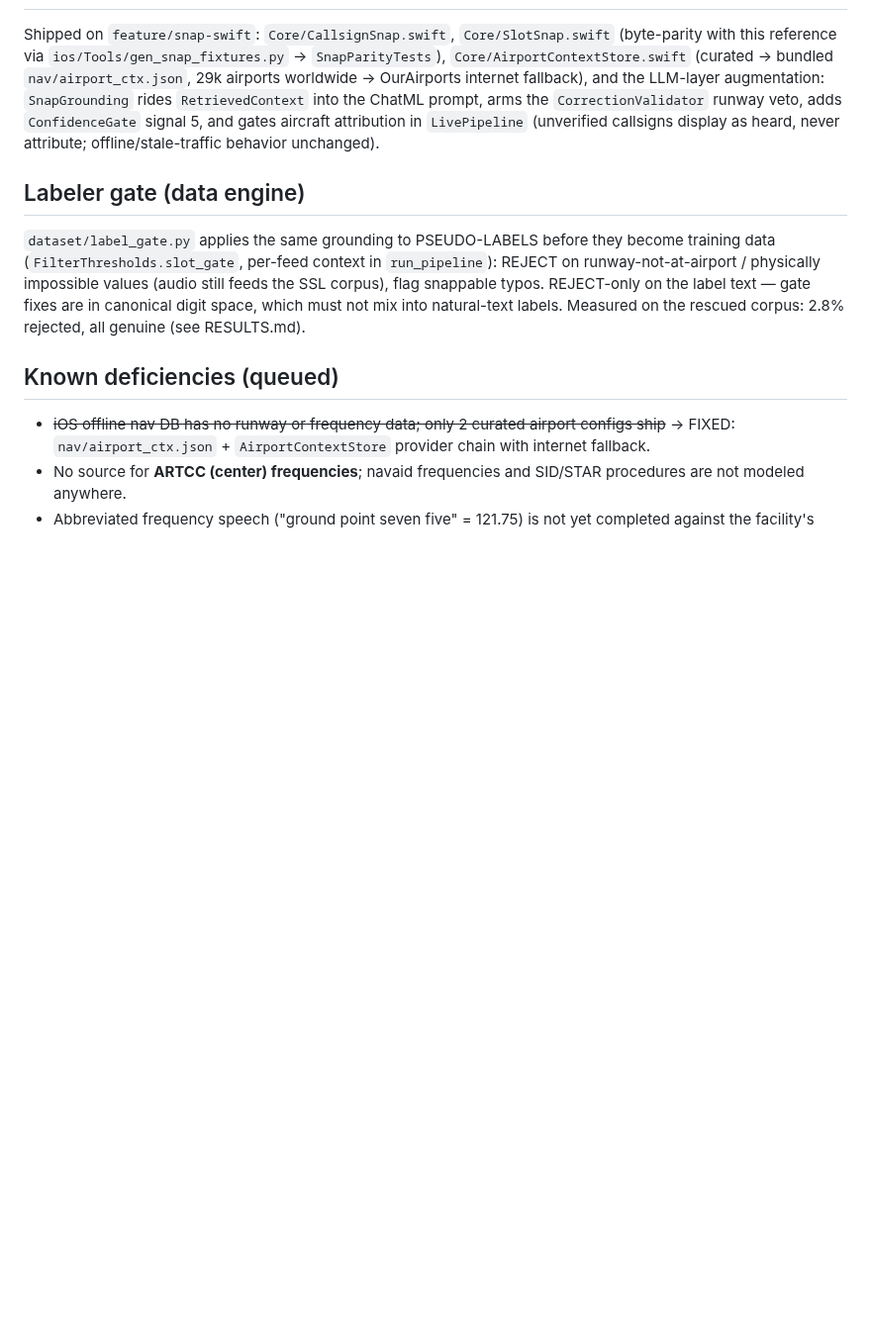
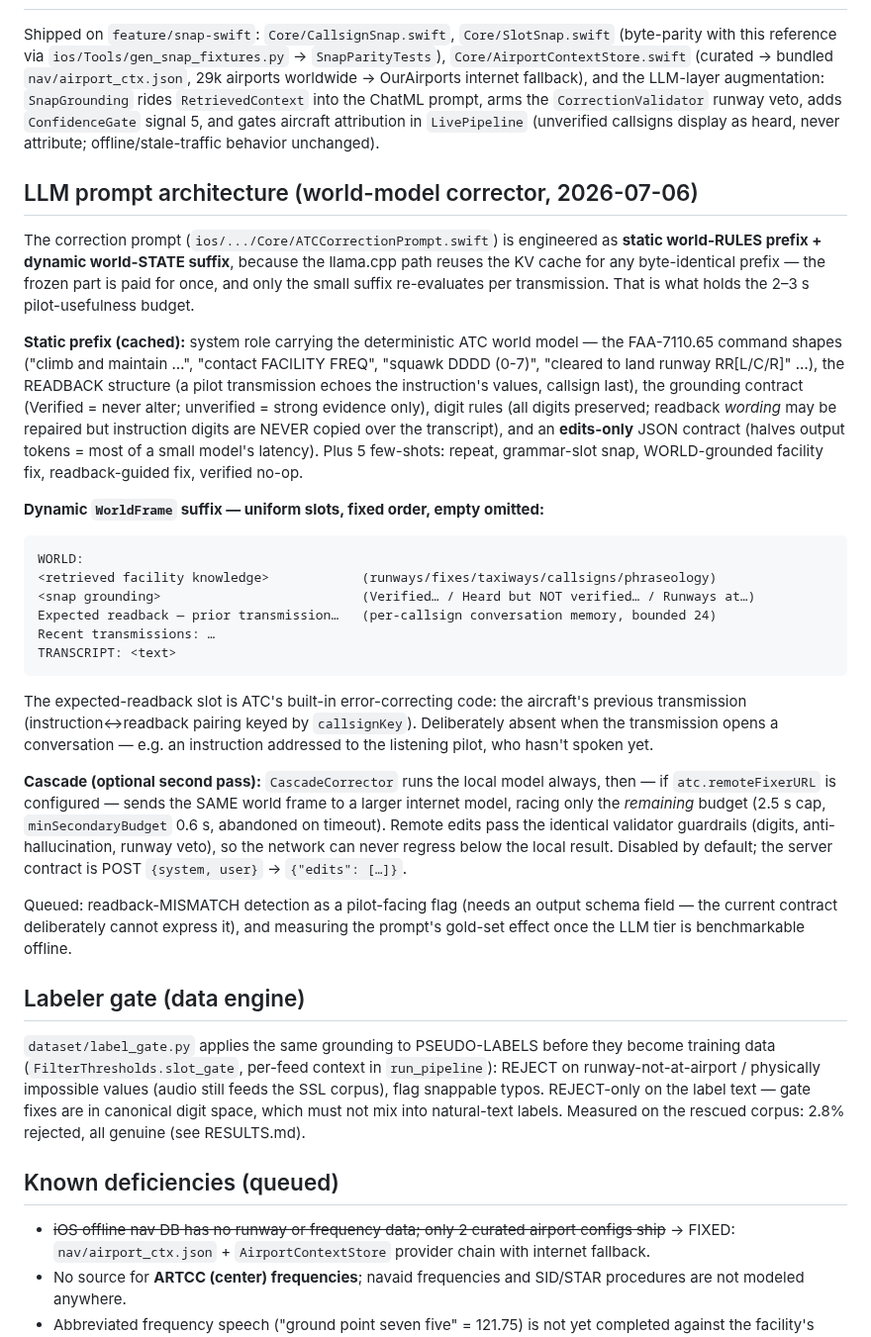
Before and after one commit to lawgorithims/ATC_Transcriptions, a Markdown page: python-legacy/docs/PIPELINE.md, the part around the change. Shown at 99% size. GitHub-like rendering; blank space fills up the shorter version.

Commit message:
docs: world-model prompt architecture (static rules prefix + WorldFrame slots + cascade)
Co-Authored-By: Claude Fable 5 <noreply@anthropic.com>

````diff
--- a/python-legacy/docs/PIPELINE.md
+++ b/python-legacy/docs/PIPELINE.md
@@ -94,6 +94,55 @@ runway veto, adds `ConfidenceGate` signal 5, and gates aircraft attribution
 in `LivePipeline` (unverified callsigns display as heard, never attribute;
 offline/stale-traffic behavior unchanged).
 
+## LLM prompt architecture (world-model corrector, 2026-07-06)
+
+The correction prompt (`ios/.../Core/ATCCorrectionPrompt.swift`) is engineered
+as **static world-RULES prefix + dynamic world-STATE suffix**, because the
+llama.cpp path reuses the KV cache for any byte-identical prefix — the frozen
+part is paid for once, and only the small suffix re-evaluates per
+transmission. That is what holds the 2–3 s pilot-usefulness budget.
+
+**Static prefix (cached):** system role carrying the deterministic ATC world
+model — the FAA-7110.65 command shapes ("climb and maintain …", "contact
+FACILITY FREQ", "squawk DDDD (0-7)", "cleared to land runway RR[L/C/R]" …),
+the READBACK structure (a pilot transmission echoes the instruction's values,
+callsign last), the grounding contract (Verified = never alter; unverified =
+strong evidence only), digit rules (all digits preserved; readback *wording*
+may be repaired but instruction digits are NEVER copied over the transcript),
+and an **edits-only** JSON contract (halves output tokens = most of a small
+model's latency). Plus 5 few-shots: repeat, grammar-slot snap, WORLD-grounded
+facility fix, readback-guided fix, verified no-op.
+
+**Dynamic `WorldFrame` suffix — uniform slots, fixed order, empty omitted:**
+
+```
+WORLD:
+<retrieved facility knowledge>            (runways/fixes/taxiways/callsigns/phraseology)
+<snap grounding>                          (Verified… / Heard but NOT verified… / Runways at…)
+Expected readback — prior transmission…   (per-callsign conversation memory, bounded 24)
+Recent transmissions: …
+TRANSCRIPT: <text>
+```
+
+The expected-readback slot is ATC's built-in error-correcting code: the
+aircraft's previous transmission (instruction↔readback pairing keyed by
+`callsignKey`). Deliberately absent when the transmission opens a
+conversation — e.g. an instruction addressed to the listening pilot, who
+hasn't spoken yet.
+
+**Cascade (optional second pass):** `CascadeCorrector` runs the local model
+always, then — if `atc.remoteFixerURL` is configured — sends the SAME world
+frame to a larger internet model, racing only the *remaining* budget
+(2.5 s cap, `minSecondaryBudget` 0.6 s, abandoned on timeout). Remote edits
+pass the identical validator guardrails (digits, anti-hallucination, runway
+veto), so the network can never regress below the local result. Disabled by
+default; the server contract is POST `{system, user}` → `{"edits": […]}`.
+
+Queued: readback-MISMATCH detection as a pilot-facing flag (needs an output
+schema field — the current contract deliberately cannot express it), and
+measuring the prompt's gold-set effect once the LLM tier is benchmarkable
+offline.
+
 ## Labeler gate (data engine)
 
 `dataset/label_gate.py` applies the same grounding to PSEUDO-LABELS before
````
